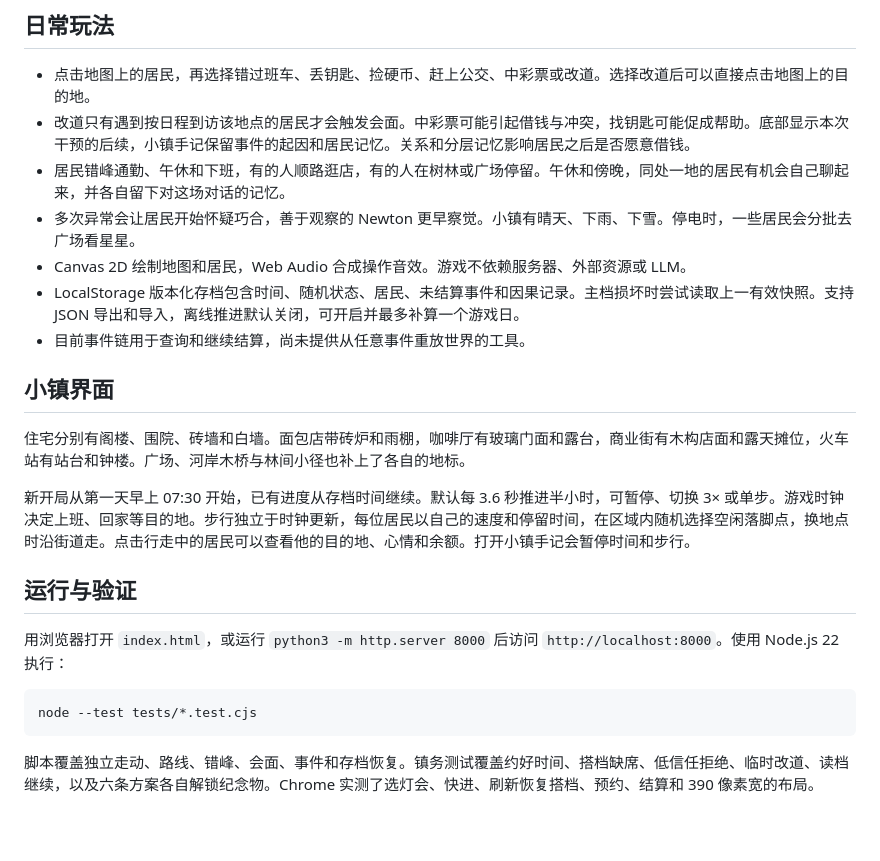
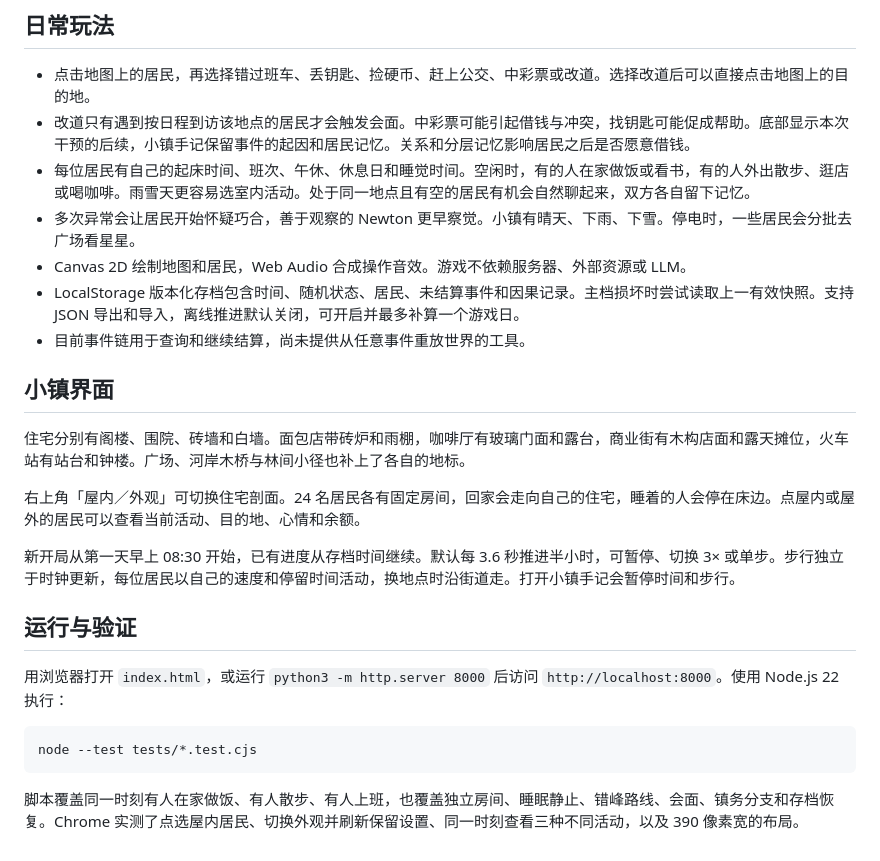
Before and after one commit to AubreyKuang/SmallTown, a Markdown page: README.md, the part around one of its changes. GitHub-like rendering; blank space fills up the shorter version.

````diff
--- a/README.md
+++ b/README.md
@@ -18,7 +18,7 @@
 
 - 点击地图上的居民，再选择错过班车、丢钥匙、捡硬币、赶上公交、中彩票或改道。选择改道后可以直接点击地图上的目的地。
 - 改道只有遇到按日程到访该地点的居民才会触发会面。中彩票可能引起借钱与冲突，找钥匙可能促成帮助。底部显示本次干预的后续，小镇手记保留事件的起因和居民记忆。关系和分层记忆影响居民之后是否愿意借钱。
-- 居民错峰通勤、午休和下班，有的人顺路逛店，有的人在树林或广场停留。午休和傍晚，同处一地的居民有机会自己聊起来，并各自留下对这场对话的记忆。
+- 每位居民有自己的起床时间、班次、午休、休息日和睡觉时间。空闲时，有的人在家做饭或看书，有的人外出散步、逛店或喝咖啡。雨雪天更容易选室内活动。处于同一地点且有空的居民有机会自然聊起来，双方各自留下记忆。
 - 多次异常会让居民开始怀疑巧合，善于观察的 Newton 更早察觉。小镇有晴天、下雨、下雪。停电时，一些居民会分批去广场看星星。
 - Canvas 2D 绘制地图和居民，Web Audio 合成操作音效。游戏不依赖服务器、外部资源或 LLM。
 - LocalStorage 版本化存档包含时间、随机状态、居民、未结算事件和因果记录。主档损坏时尝试读取上一有效快照。支持 JSON 导出和导入，离线推进默认关闭，可开启并最多补算一个游戏日。
@@ -28,7 +28,9 @@
 
 住宅分别有阁楼、围院、砖墙和白墙。面包店带砖炉和雨棚，咖啡厅有玻璃门面和露台，商业街有木构店面和露天摊位，火车站有站台和钟楼。广场、河岸木桥与林间小径也补上了各自的地标。
 
-新开局从第一天早上 07:30 开始，已有进度从存档时间继续。默认每 3.6 秒推进半小时，可暂停、切换 3× 或单步。游戏时钟决定上班、回家等目的地。步行独立于时钟更新，每位居民以自己的速度和停留时间，在区域内随机选择空闲落脚点，换地点时沿街道走。点击行走中的居民可以查看他的目的地、心情和余额。打开小镇手记会暂停时间和步行。
+右上角「屋内／外观」可切换住宅剖面。24 名居民各有固定房间，回家会走向自己的住宅，睡着的人会停在床边。点屋内或屋外的居民可以查看当前活动、目的地、心情和余额。
+
+新开局从第一天早上 08:30 开始，已有进度从存档时间继续。默认每 3.6 秒推进半小时，可暂停、切换 3× 或单步。步行独立于时钟更新，每位居民以自己的速度和停留时间活动，换地点时沿街道走。打开小镇手记会暂停时间和步行。
 
 ## 运行与验证
 
@@ -38,4 +40,4 @@
 node --test tests/*.test.cjs
 ```
 
-脚本覆盖独立走动、路线、错峰、会面、事件和存档恢复。镇务测试覆盖约好时间、搭档缺席、低信任拒绝、临时改道、读档继续，以及六条方案各自解锁纪念物。Chrome 实测了选灯会、快进、刷新恢复搭档、预约、结算和 390 像素宽的布局。
+脚本覆盖同一时刻有人在家做饭、有人散步、有人上班，也覆盖独立房间、睡眠静止、错峰路线、会面、镇务分支和存档恢复。Chrome 实测了点选屋内居民、切换外观并刷新保留设置、同一时刻查看三种不同活动，以及 390 像素宽的布局。
````
Also changed, not shown: other parts of README.md (+1 -1 lines), docs/smalltown.jpg, 9 other files.
